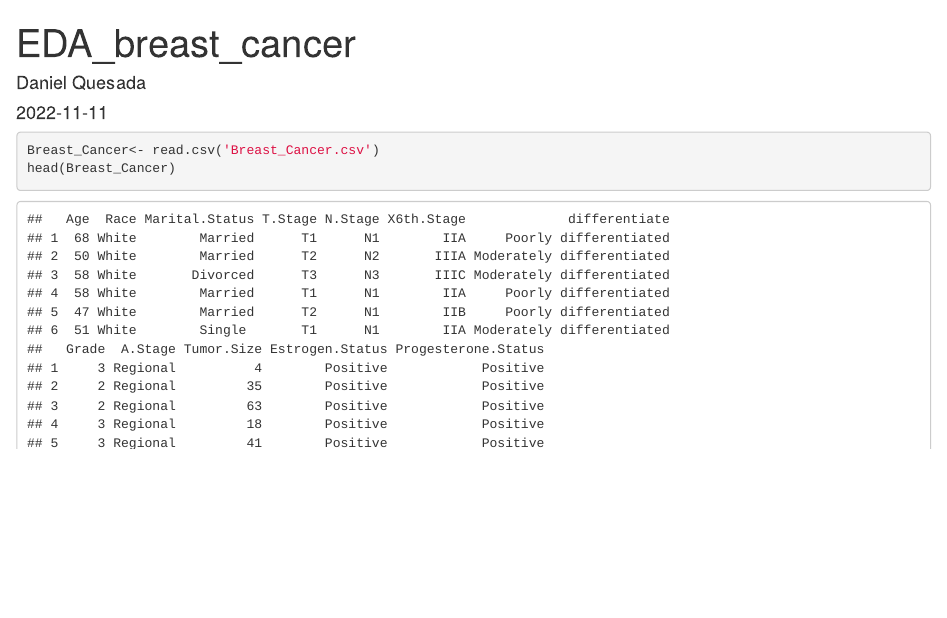
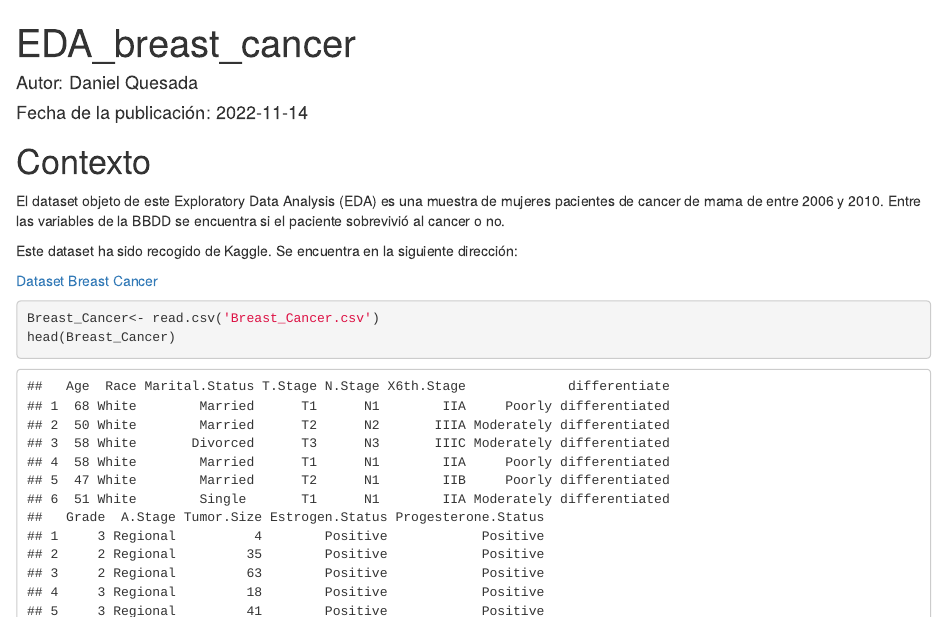
Before and after one commit to dquesada10/Git_Proyectos_Equipo2, an R Markdown document (02. Fundamentos de Análisis de Datos/Práctica Métodos de Análisis de datos/EDA_breast_cancer_dani.Rmd): the page in a window 1100 px wide, from its top. Rendered offline with R 4.5, knitr and Pandoc, with nearby package versions.

Commit message:
version actualizada

````diff
--- a/02. Fundamentos de Análisis de Datos/Práctica Métodos de Análisis de datos/EDA_breast_cancer_dani.Rmd
+++ b/02. Fundamentos de Análisis de Datos/Práctica Métodos de Análisis de datos/EDA_breast_cancer_dani.Rmd
@@ -1,9 +1,19 @@
 ---
 title: "EDA_breast_cancer"
-author: "Daniel Quesada"
-date: "2022-11-11"
+author: "Autor: Daniel Quesada"
+date: "Fecha de la publicación: `r Sys.Date()`"
 output: html_document
 ---
+
+# Contexto
+El dataset objeto de este Exploratory Data Analysis (EDA) es una muestra de mujeres pacientes de cancer de mama de entre 2006 y 2010. Entre las variables de la BBDD se encuentra si el paciente sobrevivió al cancer o no.
+
+Este dataset ha sido recogido de Kaggle. Se encuentra en la siguiente dirección:
+
+[Dataset Breast Cancer](https://www.kaggle.com/datasets/reihanenamdari/breast-cancer)
+
+
+
 
 ```{r s}
 Breast_Cancer<- read.csv('Breast_Cancer.csv')
````
